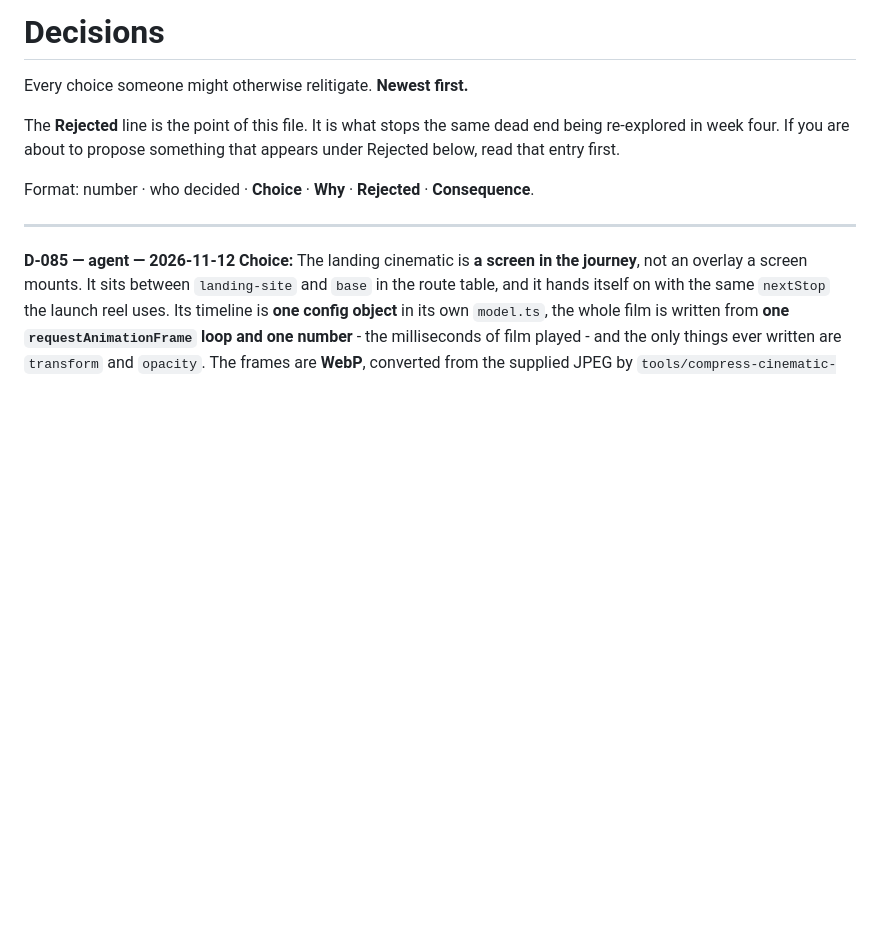
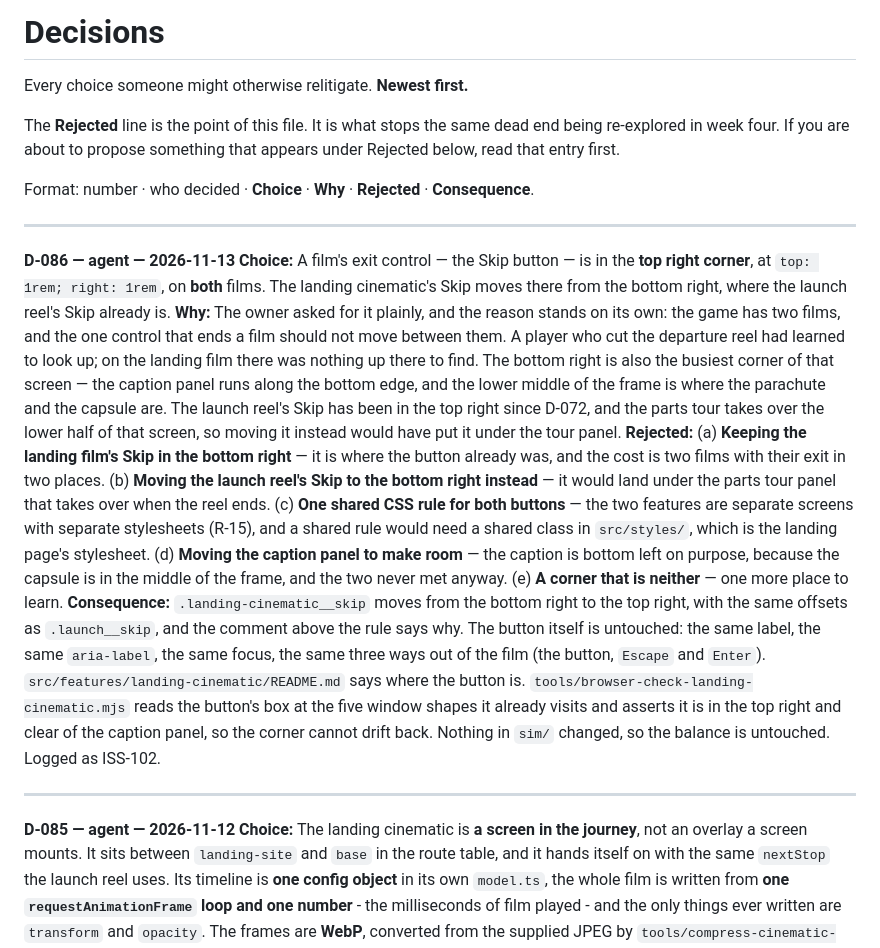
Before and after one commit to Theteamakrasia/Mars-Horizon-Junior-Astronaut-Mission-Trainer, a Markdown page: docs/team/decisions.md, the part around the change. Rendered like a GitHub page; blank space fills up the shorter version.

Commit message:
docs(team): record the top-right Skip rule as D-086

```diff
--- a/docs/team/decisions.md
+++ b/docs/team/decisions.md
@@ -7,6 +7,14 @@ being re-explored in week four. If you are about to propose something that appea
 under Rejected below, read that entry first.
 
 Format: number · who decided · **Choice** · **Why** · **Rejected** · **Consequence**.
+
+---
+
+**D-086 — agent — 2026-11-13**
+**Choice:** A film's exit control — the Skip button — is in the **top right corner**, at `top: 1rem; right: 1rem`, on **both** films. The landing cinematic's Skip moves there from the bottom right, where the launch reel's Skip already is.
+**Why:** The owner asked for it plainly, and the reason stands on its own: the game has two films, and the one control that ends a film should not move between them. A player who cut the departure reel had learned to look up; on the landing film there was nothing up there to find. The bottom right is also the busiest corner of that screen — the caption panel runs along the bottom edge, and the lower middle of the frame is where the parachute and the capsule are. The launch reel's Skip has been in the top right since D-072, and the parts tour takes over the lower half of that screen, so moving it instead would have put it under the tour panel.
+**Rejected:** (a) **Keeping the landing film's Skip in the bottom right** — it is where the button already was, and the cost is two films with their exit in two places. (b) **Moving the launch reel's Skip to the bottom right instead** — it would land under the parts tour panel that takes over when the reel ends. (c) **One shared CSS rule for both buttons** — the two features are separate screens with separate stylesheets (R-15), and a shared rule would need a shared class in `src/styles/`, which is the landing page's stylesheet. (d) **Moving the caption panel to make room** — the caption is bottom left on purpose, because the capsule is in the middle of the frame, and the two never met anyway. (e) **A corner that is neither** — one more place to learn.
+**Consequence:** `.landing-cinematic__skip` moves from the bottom right to the top right, with the same offsets as `.launch__skip`, and the comment above the rule says why. The button itself is untouched: the same label, the same `aria-label`, the same focus, the same three ways out of the film (the button, `Escape` and `Enter`). `src/features/landing-cinematic/README.md` says where the button is. `tools/browser-check-landing-cinematic.mjs` reads the button's box at the five window shapes it already visits and asserts it is in the top right and clear of the caption panel, so the corner cannot drift back. Nothing in `sim/` changed, so the balance is untouched. Logged as ISS-102.
 
 ---
 
```
